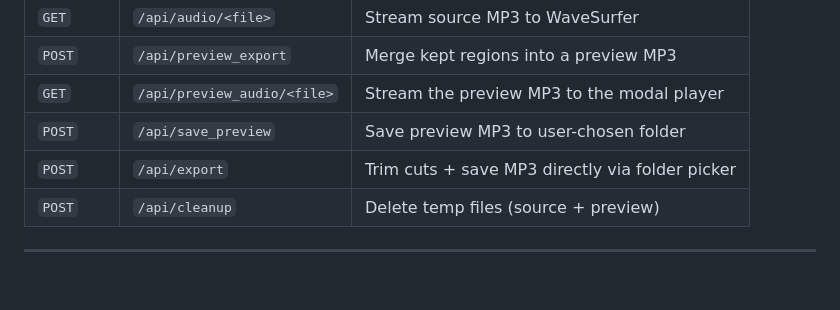
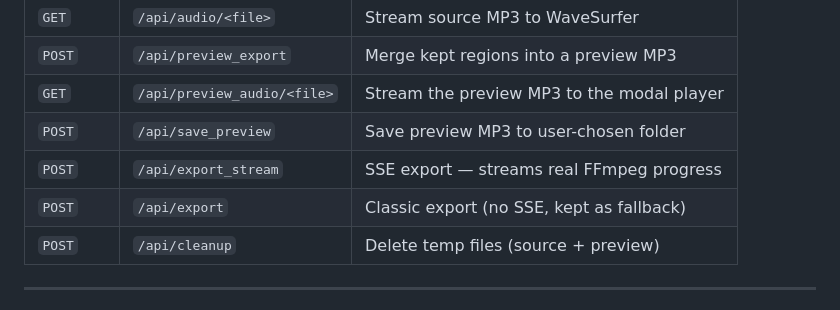
Before and after one commit to Ridwan-Islam-Nabil/mp3-studio, a Markdown page: README.md, the part around one of its changes. GitHub-like rendering; blank space fills up the shorter version.

```diff
--- a/README.md
+++ b/README.md
@@ -167,7 +188,8 @@ All imports are strictly one-way — no circular dependencies.
 | `POST` | `/api/preview_export` | Merge kept regions into a preview MP3 |
 | `GET`  | `/api/preview_audio/<file>` | Stream the preview MP3 to the modal player |
 | `POST` | `/api/save_preview` | Save preview MP3 to user-chosen folder |
-| `POST` | `/api/export` | Trim cuts + save MP3 directly via folder picker |
+| `POST` | `/api/export_stream` | SSE export — streams real FFmpeg progress |
+| `POST` | `/api/export` | Classic export (no SSE, kept as fallback) |
 | `POST` | `/api/cleanup` | Delete temp files (source + preview) |
 
 ---
```
Also changed, not shown: other parts of README.md (+40 -19 lines), CLAUDE.md (+63 -16 lines).
